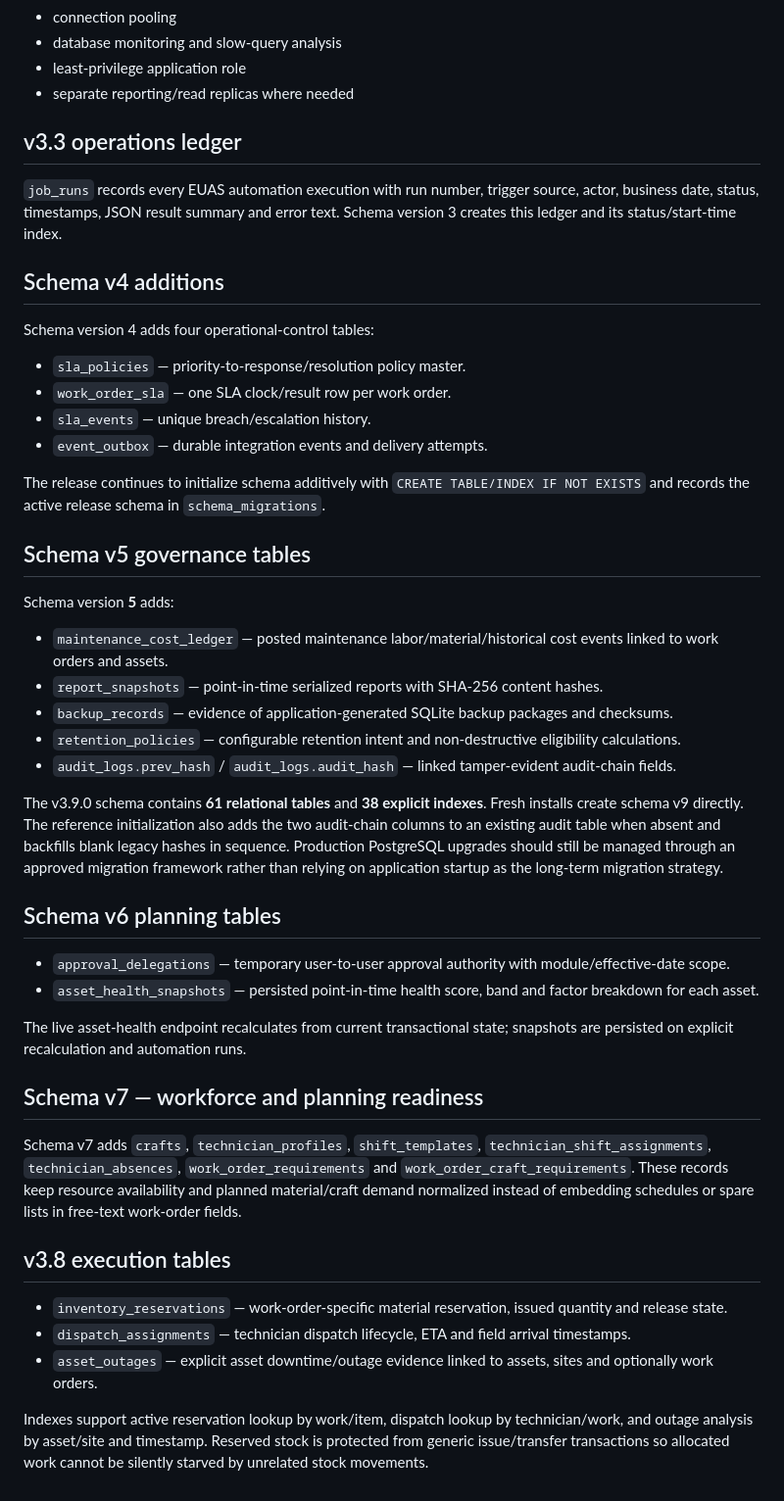
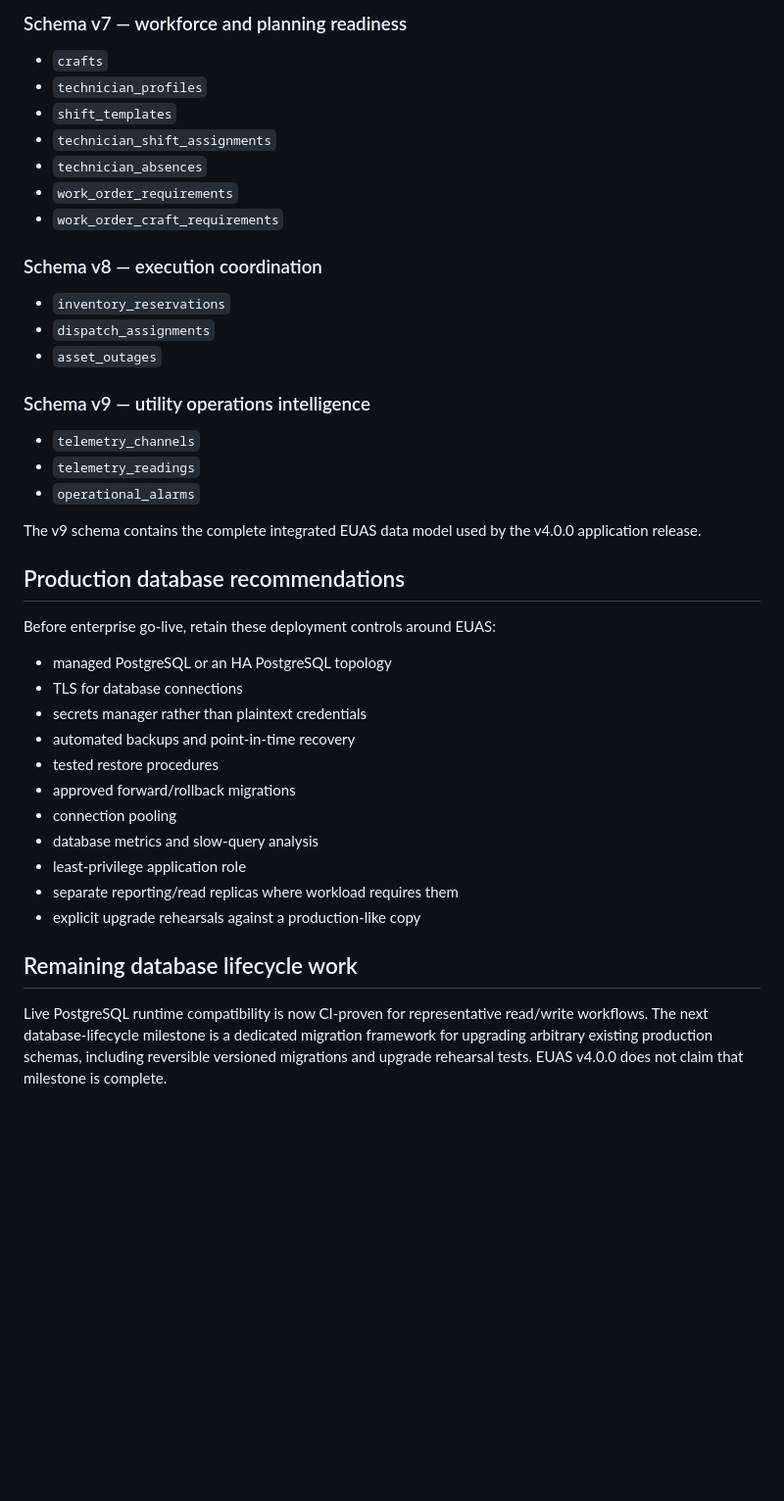
Before and after one commit to 3more102/elsewedy-utilities-application-suite, a Markdown page: DATABASE.md, the part around one of its changes. Shown at 98% size. GitHub-like rendering; blank space fills up the shorter version.

Commit message:
docs: align database architecture with validated v4 runtime

```diff
--- a/DATABASE.md
+++ b/DATABASE.md
@@ -80,56 +157,43 @@ The target deployment should run:
+### Schema v7 — workforce and planning readiness
+
+- `crafts`
+- `technician_profiles`
+- `shift_templates`
+- `technician_shift_assignments`
+- `technician_absences`
+- `work_order_requirements`
+- `work_order_craft_requirements`
+
+### Schema v8 — execution coordination
+
+- `inventory_reservations`
+- `dispatch_assignments`
+- `asset_outages`
+
+### Schema v9 — utility operations intelligence
+
+- `telemetry_channels`
+- `telemetry_readings`
+- `operational_alarms`
+
+The v9 schema contains the complete integrated EUAS data model used by the v4.0.0 application release.
+
+## Production database recommendations
+
+Before enterprise go-live, retain these deployment controls around EUAS:
+
+- managed PostgreSQL or an HA PostgreSQL topology
+- TLS for database connections
+- secrets manager rather than plaintext credentials
+- automated backups and point-in-time recovery
+- tested restore procedures
+- approved forward/rollback migrations
 - connection pooling
-- database monitoring and slow-query analysis
+- database metrics and slow-query analysis
 - least-privilege application role
-- separate reporting/read replicas where needed
+- separate reporting/read replicas where workload requires them
+- explicit upgrade rehearsals against a production-like copy
 
+## Remaining database lifecycle work
 
-## v3.3 operations ledger
-
-`job_runs` records every EUAS automation execution with run number, trigger source, actor, business date, status, timestamps, JSON result summary and error text. Schema version 3 creates this ledger and its status/start-time index.
-
-
-## Schema v4 additions
-
-Schema version 4 adds four operational-control tables:
-
-- `sla_policies` — priority-to-response/resolution policy master.
-- `work_order_sla` — one SLA clock/result row per work order.
-- `sla_events` — unique breach/escalation history.
-- `event_outbox` — durable integration events and delivery attempts.
-
-The release continues to initialize schema additively with `CREATE TABLE/INDEX IF NOT EXISTS` and records the active release schema in `schema_migrations`.
-
-
-## Schema v5 governance tables
-
-Schema version **5** adds:
-
-- `maintenance_cost_ledger` — posted maintenance labor/material/historical cost events linked to work orders and assets.
-- `report_snapshots` — point-in-time serialized reports with SHA-256 content hashes.
-- `backup_records` — evidence of application-generated SQLite backup packages and checksums.
-- `retention_policies` — configurable retention intent and non-destructive eligibility calculations.
-- `audit_logs.prev_hash` / `audit_logs.audit_hash` — linked tamper-evident audit-chain fields.
-
-The v3.9.0 schema contains **61 relational tables** and **38 explicit indexes**. Fresh installs create schema v9 directly. The reference initialization also adds the two audit-chain columns to an existing audit table when absent and backfills blank legacy hashes in sequence. Production PostgreSQL upgrades should still be managed through an approved migration framework rather than relying on application startup as the long-term migration strategy.
-
-
-## Schema v6 planning tables
-
-- `approval_delegations` — temporary user-to-user approval authority with module/effective-date scope.
-- `asset_health_snapshots` — persisted point-in-time health score, band and factor breakdown for each asset.
-
-The live asset-health endpoint recalculates from current transactional state; snapshots are persisted on explicit recalculation and automation runs.
-
-
-## Schema v7 — workforce and planning readiness
-
-Schema v7 adds `crafts`, `technician_profiles`, `shift_templates`, `technician_shift_assignments`, `technician_absences`, `work_order_requirements` and `work_order_craft_requirements`. These records keep resource availability and planned material/craft demand normalized instead of embedding schedules or spare lists in free-text work-order fields.
-
-
-## v3.8 execution tables
-
-- `inventory_reservations` — work-order-specific material reservation, issued quantity and release state.
-- `dispatch_assignments` — technician dispatch lifecycle, ETA and field arrival timestamps.
-- `asset_outages` — explicit asset downtime/outage evidence linked to assets, sites and optionally work orders.
-
-Indexes support active reservation lookup by work/item, dispatch lookup by technician/work, and outage analysis by asset/site and timestamp. Reserved stock is protected from generic issue/transfer transactions so allocated work cannot be silently starved by unrelated stock movements.
+Live PostgreSQL runtime compatibility is now CI-proven for representative read/write workflows. The next database-lifecycle milestone is a dedicated migration framework for upgrading arbitrary existing production schemas, including reversible versioned migrations and upgrade rehearsal tests. EUAS v4.0.0 does not claim that milestone is complete.
```
Also changed, not shown: other parts of DATABASE.md (+103 -26 lines).
